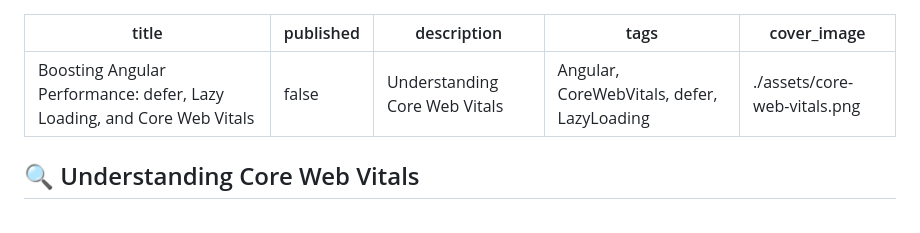
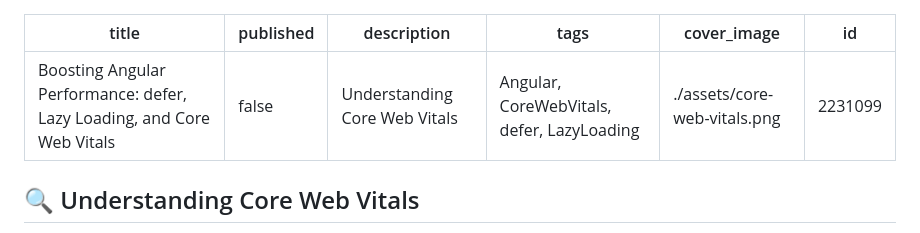
Before and after one commit to bndF1/Podcasts-demo-app, a Markdown page: articles/06-angular-performance.md, the part around the change. Drawn GitHub-style.

Commit message:
chore: update published articles [skip ci]

```diff
--- a/articles/06-angular-performance.md
+++ b/articles/06-angular-performance.md
@@ -4,6 +4,7 @@ published: false
 description: Understanding Core Web Vitals
 tags: 'Angular, CoreWebVitals, defer, LazyLoading'
 cover_image: ./assets/core-web-vitals.png
+id: 2231099
 ---
 
 ## 🔍 Understanding Core Web Vitals
```
